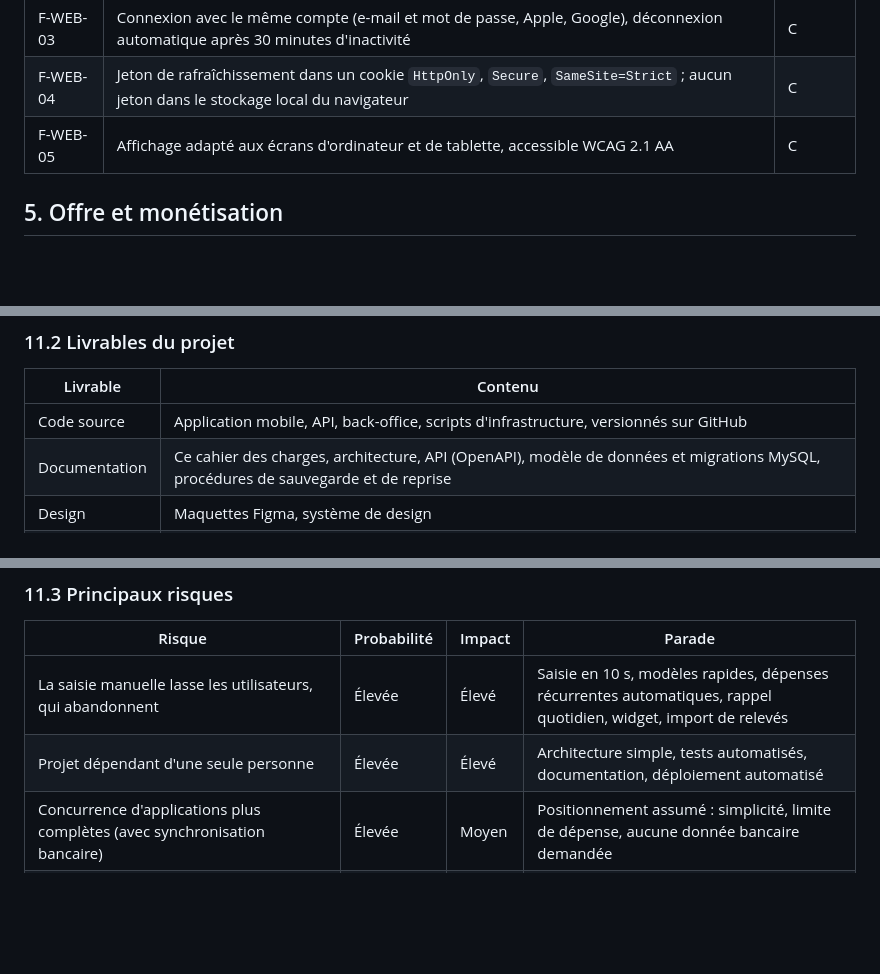
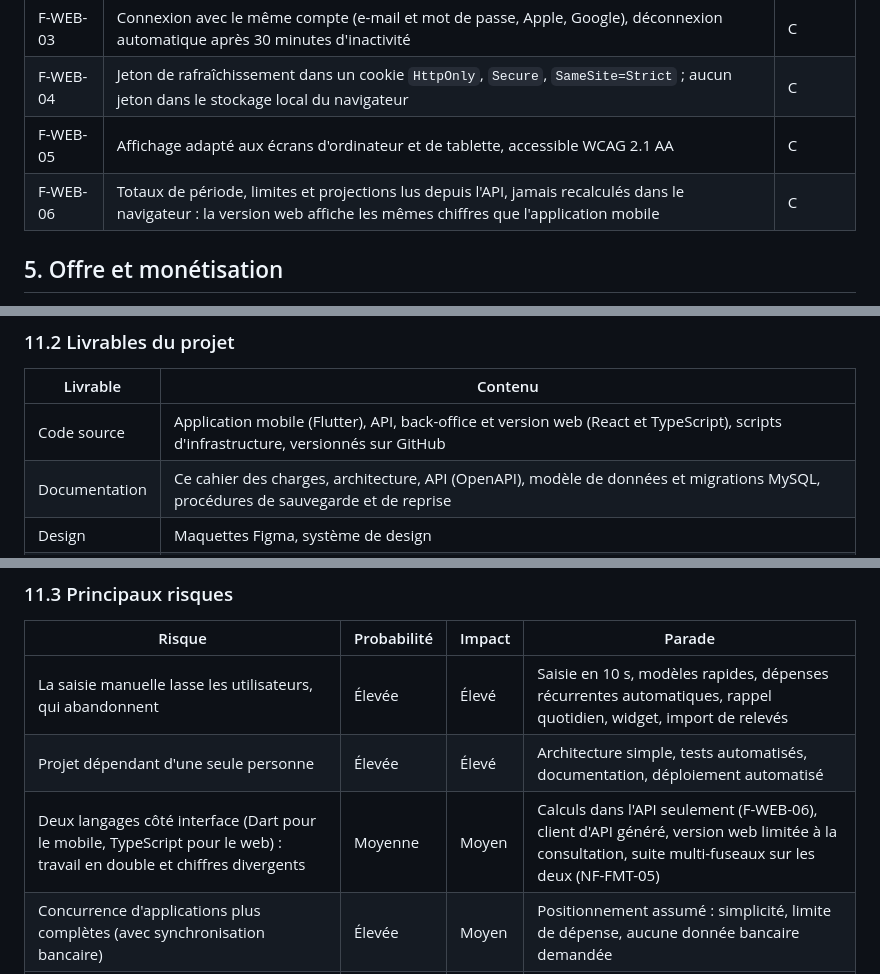
Before and after one commit to rmhambatofi/depenseo, a Markdown page: docs/cahier-des-charges.md, 3 parts joined by grey strips. GitHub-like rendering; blank space fills up the shorter version.

```diff
--- a/docs/cahier-des-charges.md
+++ b/docs/cahier-des-charges.md
@@ -188,6 +188,7 @@ La version web sert à consulter ses dépenses sur un ordinateur. La saisie rest
 | F-WEB-03 | Connexion avec le même compte (e-mail et mot de passe, Apple, Google), déconnexion automatique après 30 minutes d'inactivité | C |
 | F-WEB-04 | Jeton de rafraîchissement dans un cookie `HttpOnly`, `Secure`, `SameSite=Strict` ; aucun jeton dans le stockage local du navigateur | C |
 | F-WEB-05 | Affichage adapté aux écrans d'ordinateur et de tablette, accessible WCAG 2.1 AA | C |
+| F-WEB-06 | Totaux de période, limites et projections lus depuis l'API, jamais recalculés dans le navigateur : la version web affiche les mêmes chiffres que l'application mobile | C |
 
 ## 5. Offre et monétisation
 
@@ -453,7 +457,7 @@ Le MVP est accepté quand toutes les exigences « M » passent leurs tests et qu
 
 | Livrable | Contenu |
 | --- | --- |
-| Code source | Application mobile, API, back-office, scripts d'infrastructure, versionnés sur GitHub |
+| Code source | Application mobile (Flutter), API, back-office et version web (React et TypeScript), scripts d'infrastructure, versionnés sur GitHub |
 | Documentation | Ce cahier des charges, architecture, API (OpenAPI), modèle de données et migrations MySQL, procédures de sauvegarde et de reprise |
 | Design | Maquettes Figma, système de design |
 | Tests | Tests automatisés, rapport de recette |
@@ -465,6 +469,7 @@ Le MVP est accepté quand toutes les exigences « M » passent leurs tests et qu
 | --- | --- | --- | --- |
 | La saisie manuelle lasse les utilisateurs, qui abandonnent | Élevée | Élevé | Saisie en 10 s, modèles rapides, dépenses récurrentes automatiques, rappel quotidien, widget, import de relevés |
 | Projet dépendant d'une seule personne | Élevée | Élevé | Architecture simple, tests automatisés, documentation, déploiement automatisé |
+| Deux langages côté interface (Dart pour le mobile, TypeScript pour le web) : travail en double et chiffres divergents | Moyenne | Moyen | Calculs dans l'API seulement (F-WEB-06), client d'API généré, version web limitée à la consultation, suite multi-fuseaux sur les deux (NF-FMT-05) |
 | Concurrence d'applications plus complètes (avec synchronisation bancaire) | Élevée | Moyen | Positionnement assumé : simplicité, limite de dépense, aucune donnée bancaire demandée |
 | Faible conversion vers le Premium | Moyenne | Moyen | Test de prix, essai de 14 jours, valeur Premium visible (partage, limites par catégorie) |
 | Demande forte de synchronisation bancaire | Moyenne | Moyen | Import de relevés en V1 ; agrégation via un prestataire agréé étudiée seulement si les revenus le justifient |
```
Also changed, not shown: other parts of docs/cahier-des-charges.md (+13 -9 lines), docs/images/architecture.png.
